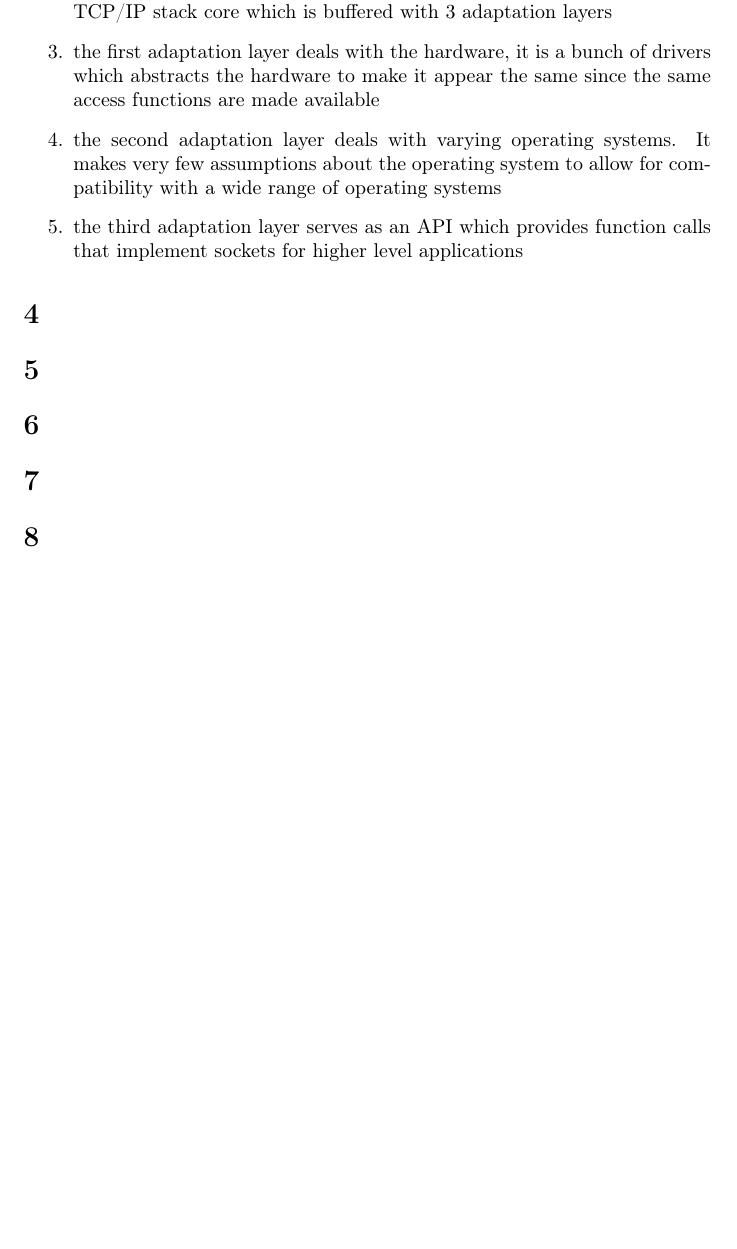
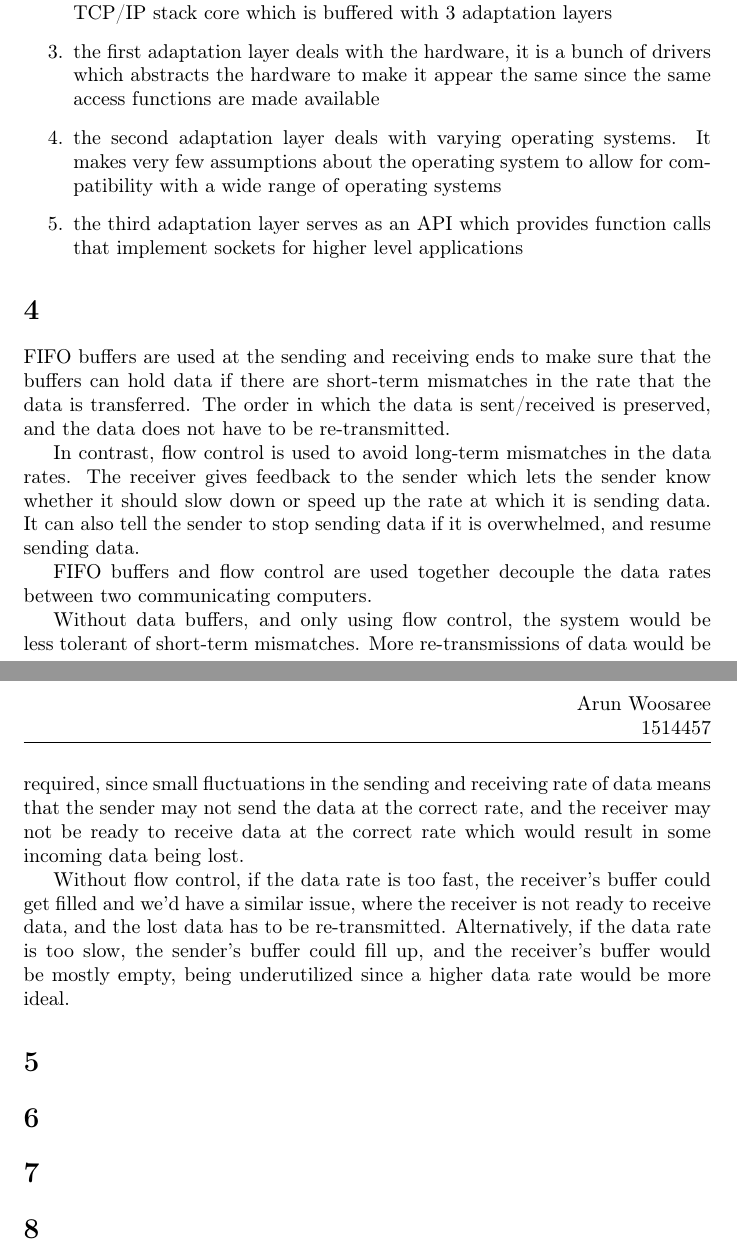
Before and after one commit to Arunscape/ECE315, a LaTeX problem sheet (assignments/assignment4/report.tex, which reads assignments/assignment4/4.tex): part of page 3 of 3 before the commit and two parts of pages 3 and 4 of 4 after it, the two joined at a grey line, cut so that both start at the same text, the shorter picture padded with empty space. Compiled offline with pdfLaTeX.

Commit message:
question 4

```diff
--- a/assignments/assignment4/4.tex
+++ b/assignments/assignment4/4.tex
@@ -1 +1,28 @@
 \section{}
+FIFO buffers are used at the sending and receiving ends to make sure that
+the buffers can hold data if there are short-term mismatches in the rate that
+the data is transferred. The order in which the data is sent/received is
+preserved, and the data does not have to be re-transmitted.
+
+In contrast, flow control is used to avoid long-term mismatches in the data
+rates. The receiver gives feedback to the sender which lets the sender know
+whether it should slow down or speed up the rate at which it is sending data.
+It can also tell the sender to stop sending data if it is overwhelmed, and
+resume sending data.
+
+FIFO buffers and flow control are used together decouple the data rates between
+two communicating computers.
+
+Without data buffers, and only using flow control, the system would be less
+tolerant of short-term mismatches. More re-transmissions of data would be
+required, since small fluctuations in the sending and receiving rate of data
+means that the sender may not send the data at the correct rate, and the receiver
+may not be ready to receive data at the correct rate
+which would result in some incoming data being lost.
+
+Without flow control, if the data rate is too fast, the receiver's buffer could
+get filled and we'd have a similar issue, where the receiver is not ready to
+receive data, and the lost data has to be re-transmitted. Alternatively, if
+the data rate is too slow, the sender's buffer could fill up, and the receiver's
+buffer would be mostly empty, being underutilized since a higher data rate would
+be more ideal.
```
